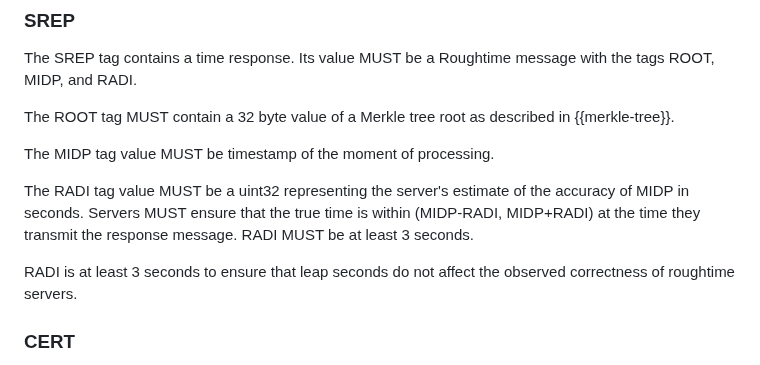
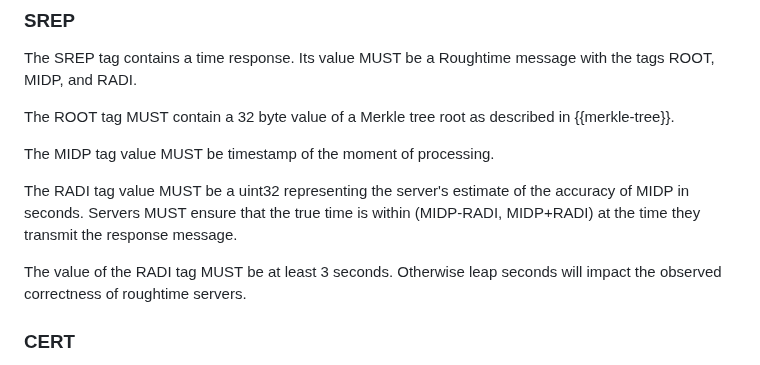
Before and after one commit to wbl/roughtime-draft, a Markdown page: draft-ietf-ntp-roughtime.md, the part around the change. Rendered like a GitHub page.

Commit message:
Update draft-ietf-ntp-roughtime.md
Co-authored-by: Christopher Patton <cpatton@cloudflare.com>

```diff
--- a/draft-ietf-ntp-roughtime.md
+++ b/draft-ietf-ntp-roughtime.md
@@ -351,9 +351,9 @@ The MIDP tag value MUST be timestamp of the moment of processing.
 The RADI tag value MUST be a uint32 representing the server's estimate
 of the accuracy of MIDP in seconds. Servers MUST ensure that the true
 time is within (MIDP-RADI, MIDP+RADI) at the time they transmit the
-response message. RADI MUST be at least 3 seconds.
+response message.
 
-RADI is at least 3 seconds to ensure that leap seconds do not affect the
+The value of the RADI tag MUST be at least 3 seconds. Otherwise leap seconds will impact the
 observed correctness of roughtime servers.
 
 ### CERT
```
